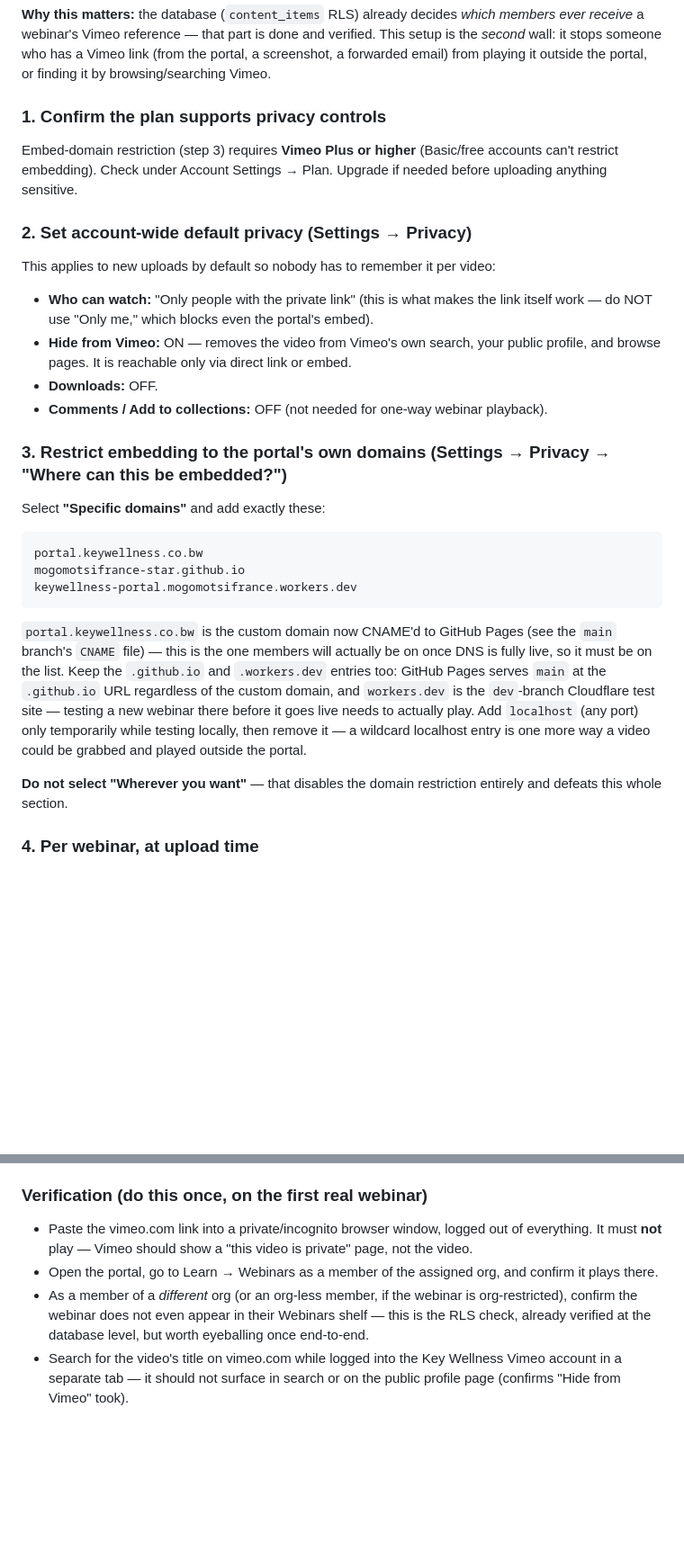
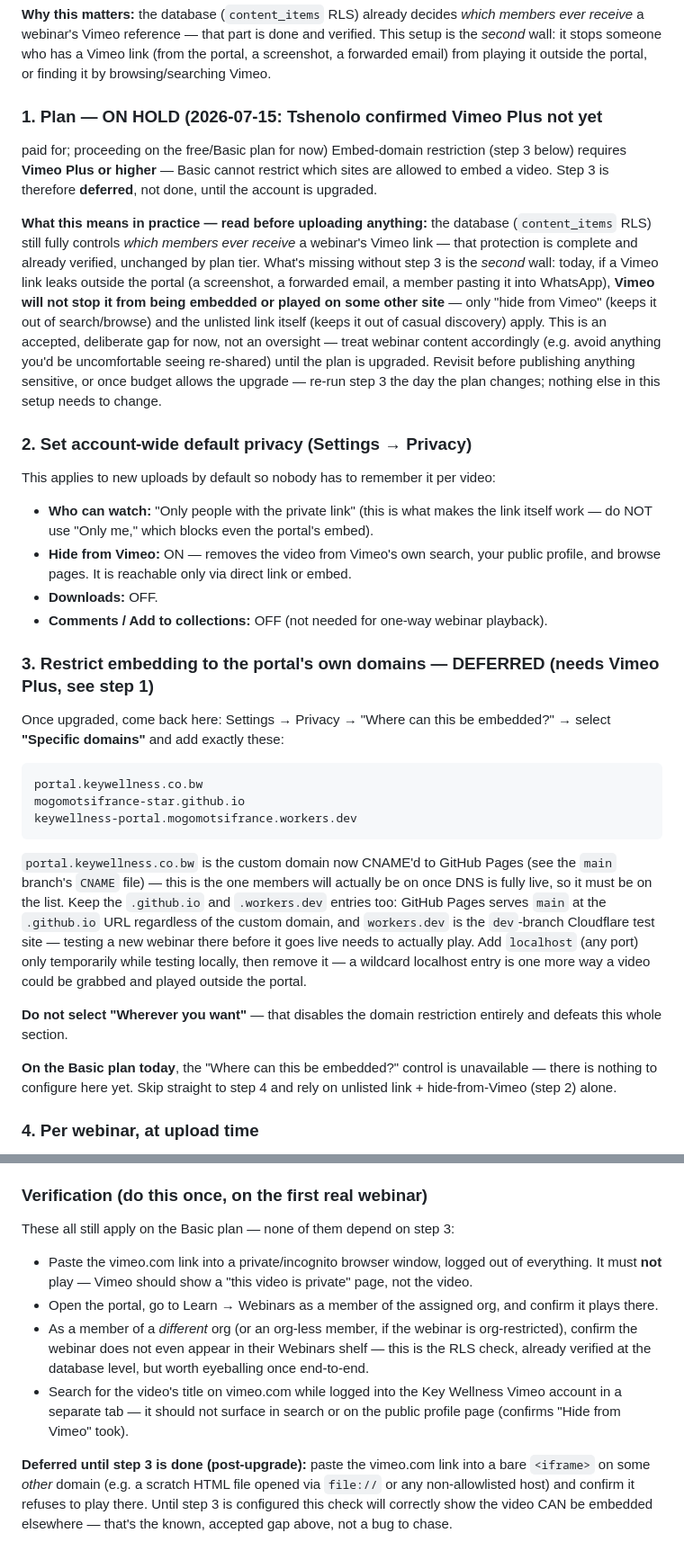
Before and after one commit to mogomotsifrance-star/keywellness-portal, a Markdown page: BUILD-NOTES.md, 2 parts joined by grey strips. Shown at 90% size. Rendered like a GitHub page; blank space fills up the shorter version.

Commit message:
docs: defer Vimeo embed-domain lock — Plus plan not yet paid for
Tshenolo confirmed Vimeo Plus isn't purchased yet. Marks step 1 (plan)
and step 3 (embed domain allowlist) as deferred, explains the accepted
gap plainly (unlisted link + hide-from-Vimeo still apply; a leaked link
can currently be embedded on any site until upgraded), and splits
verification into what's testable now vs. after the upgrade.

Co-Authored-By: Claude Sonnet 5 <noreply@anthropic.com>

````diff
--- a/BUILD-NOTES.md
+++ b/BUILD-NOTES.md
@@ -2941,10 +2941,26 @@ done and verified. This setup is the *second* wall: it stops someone who
 has a Vimeo link (from the portal, a screenshot, a forwarded email) from
 playing it outside the portal, or finding it by browsing/searching Vimeo.
 
-### 1. Confirm the plan supports privacy controls
-Embed-domain restriction (step 3) requires **Vimeo Plus or higher**
-(Basic/free accounts can't restrict embedding). Check under Account
-Settings → Plan. Upgrade if needed before uploading anything sensitive.
+### 1. Plan — ON HOLD (2026-07-15: Tshenolo confirmed Vimeo Plus not yet
+paid for; proceeding on the free/Basic plan for now)
+Embed-domain restriction (step 3 below) requires **Vimeo Plus or higher**
+— Basic cannot restrict which sites are allowed to embed a video. Step 3
+is therefore **deferred**, not done, until the account is upgraded.
+
+**What this means in practice — read before uploading anything:**
+the database (`content_items` RLS) still fully controls *which members
+ever receive* a webinar's Vimeo link — that protection is complete and
+already verified, unchanged by plan tier. What's missing without step 3
+is the *second* wall: today, if a Vimeo link leaks outside the portal
+(a screenshot, a forwarded email, a member pasting it into WhatsApp),
+**Vimeo will not stop it from being embedded or played on some other
+site** — only "hide from Vimeo" (keeps it out of search/browse) and the
+unlisted link itself (keeps it out of casual discovery) apply. This is an
+accepted, deliberate gap for now, not an oversight — treat webinar
+content accordingly (e.g. avoid anything you'd be uncomfortable seeing
+re-shared) until the plan is upgraded. Revisit before publishing anything
+sensitive, or once budget allows the upgrade — re-run step 3 the day the
+plan changes; nothing else in this setup needs to change.
 
 ### 2. Set account-wide default privacy (Settings → Privacy)
 This applies to new uploads by default so nobody has to remember it per
@@ -2959,8 +2975,9 @@ video:
 - **Comments / Add to collections:** OFF (not needed for one-way
   webinar playback).
 
-### 3. Restrict embedding to the portal's own domains (Settings → Privacy → "Where can this be embedded?")
-Select **"Specific domains"** and add exactly these:
+### 3. Restrict embedding to the portal's own domains — DEFERRED (needs Vimeo Plus, see step 1)
+Once upgraded, come back here: Settings → Privacy → "Where can this be
+embedded?" → select **"Specific domains"** and add exactly these:
 ```
 portal.keywellness.co.bw
 mogomotsifrance-star.github.io
@@ -2979,6 +2996,10 @@ grabbed and played outside the portal.
 
 **Do not select "Wherever you want"** — that disables the domain
 restriction entirely and defeats this whole section.
+
+**On the Basic plan today**, the "Where can this be embedded?" control
+is unavailable — there is nothing to configure here yet. Skip straight
+to step 4 and rely on unlisted link + hide-from-Vimeo (step 2) alone.
 
 ### 4. Per webinar, at upload time
 1. Upload the recording file directly (no need to pre-compress — Vimeo
@@ -3000,6 +3021,7 @@ restriction entirely and defeats this whole section.
    when ready for members to see it.
 
 ### Verification (do this once, on the first real webinar)
+These all still apply on the Basic plan — none of them depend on step 3:
 - Paste the vimeo.com link into a private/incognito browser window,
   logged out of everything. It must **not** play — Vimeo should show a
   "this video is private" page, not the video.
@@ -3012,3 +3034,10 @@ restriction entirely and defeats this whole section.
 - Search for the video's title on vimeo.com while logged into the Key
   Wellness Vimeo account in a separate tab — it should not surface in
   search or on the public profile page (confirms "Hide from Vimeo" took).
+
+**Deferred until step 3 is done (post-upgrade):** paste the vimeo.com
+link into a bare `<iframe>` on some *other* domain (e.g. a scratch HTML
+file opened via `file://` or any non-allowlisted host) and confirm it
+refuses to play there. Until step 3 is configured this check will
+correctly show the video CAN be embedded elsewhere — that's the known,
+accepted gap above, not a bug to chase.
````
